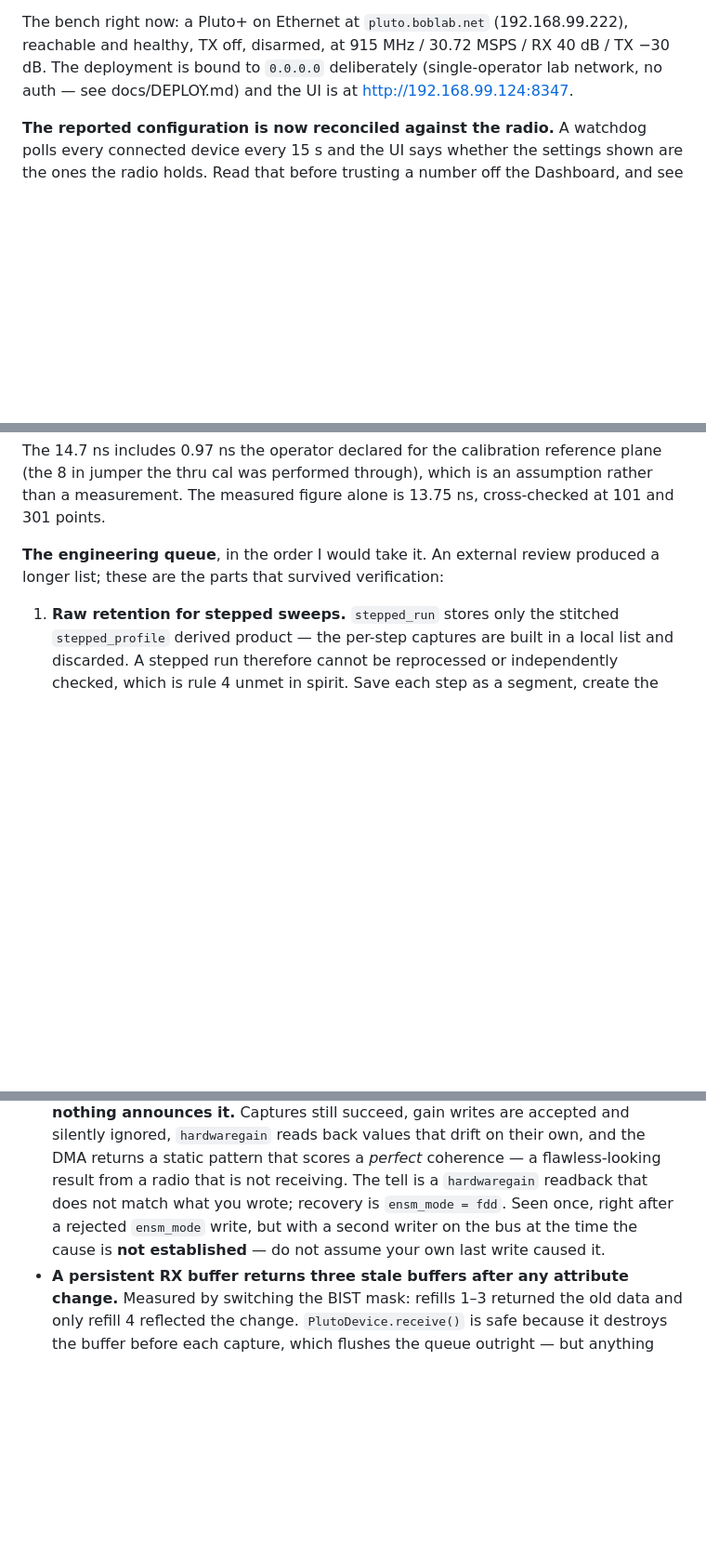
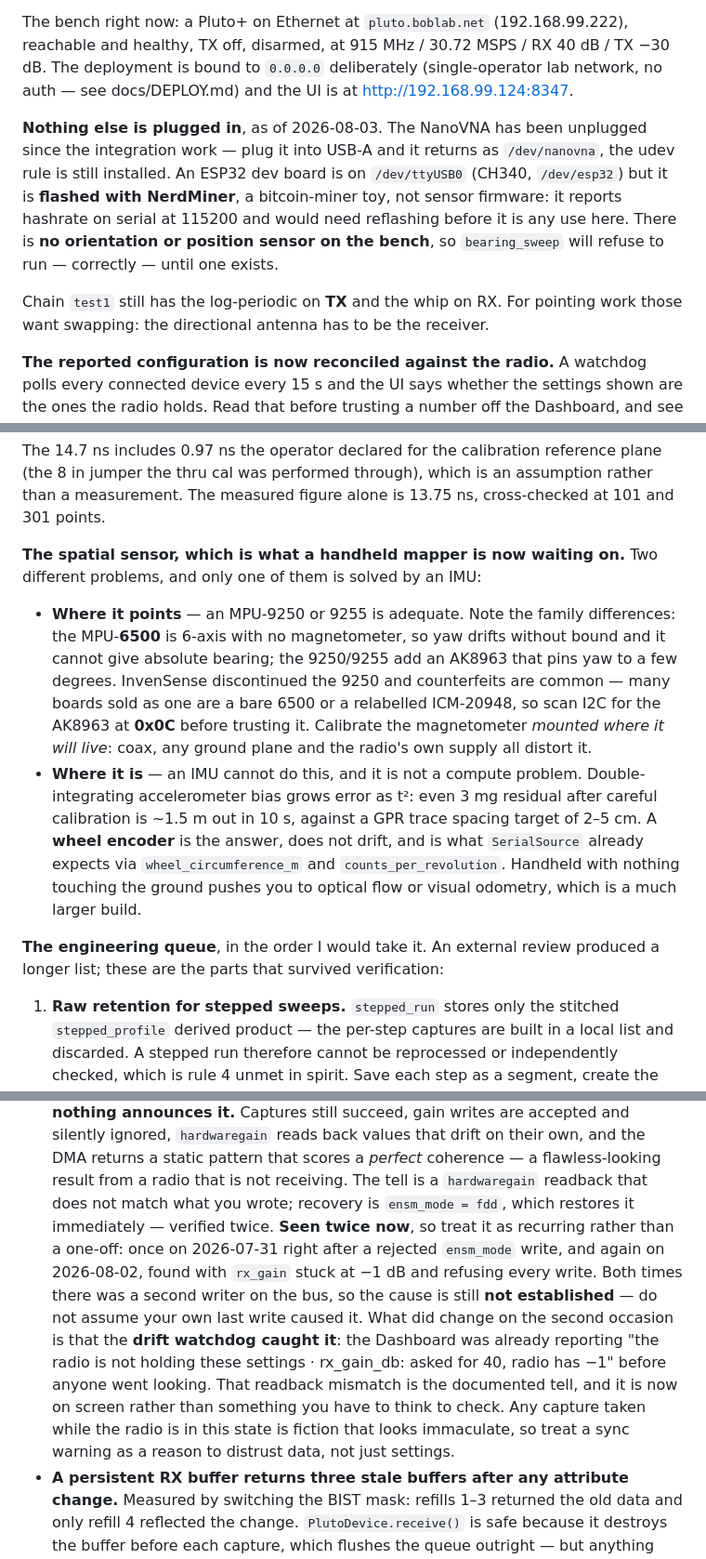
Before and after one commit to woody9k/forge_vision, a Markdown page: CLAUDE.md, 3 parts joined by grey strips. Shown at 93% size. Drawn GitHub-style; blank space fills up the shorter version.

Commit message:
Docs: record what today left on the bench
Three things happened that are not in the repo.

The ensm_mode = alert failure recurred. CLAUDE.md said "seen once"; it has
now been seen twice - 2026-07-31 after a rejected ensm_mode write, and
2026-08-02 with rx_gain stuck at -1 dB refusing every write. Both times there
was a second writer on the bus, so the cause is still not established, but
"seen once" invited reading it as a fluke and it is not. What is new is that
the drift watchdog caught the second one before anyone went looking: the
Dashboard was already reporting the readback mismatch that the doc names as
the tell. A capture taken in that state is fiction that looks immaculate, so
the note now says a sync warning is a reason to distrust data and not only
settings.

The ESP32 needs a udev rule and there was none written down. CH340 bridges
(1a86:7523) hit the same dialout wall as the Pluto and the NanoVNA, so
DEPLOY.md now carries the rule beside those, with the same plugdev reasoning
and the caveat that 1a86:7523 is generic enough to claim every CH340 on the
host. It also records that GET /api/position/ports lists 32 phantom ttyS*
entries from the motherboard, which makes finding the real device harder than
it should be - worth filtering, not done.

And the bench is emptier than the docs implied. The NanoVNA is unplugged, the
ESP32 that is attached is running NerdMiner rather than sensor firmware, and
there is no orientation or position sensor at all - so bearing_sweep will
refuse to run, which is correct but would read as a bug to someone who did
not know. Chain test1 also still has the log-periodic on TX, which is backwards
for pointing work.

Also records the spatial-sensor decision, since it is what a handheld mapper
is now waiting on: MPU-9250/9255 for pointing (the 6500 has no magnetometer
and cannot give absolute bearing, and counterfeits are common enough to check
for the AK8963 at 0x0C), and a wheel encoder for position, because
double-integrating accelerometer bias grows as t^2 and misses GPR trace
spacing by two orders of magnitude within seconds.

Co-Authored-By: Claude Opus 5 <noreply@anthropic.com>

```diff
--- a/CLAUDE.md
+++ b/CLAUDE.md
@@ -284,6 +284,19 @@ The bench right now: a Pluto+ on Ethernet at `pluto.boblab.net`
 deliberately (single-operator lab network, no auth — see docs/DEPLOY.md) and
 the UI is at http://192.168.99.124:8347.
 
+**Nothing else is plugged in**, as of 2026-08-03. The NanoVNA has been
+unplugged since the integration work — plug it into USB-A and it returns as
+`/dev/nanovna`, the udev rule is still installed. An ESP32 dev board is on
+`/dev/ttyUSB0` (CH340, `/dev/esp32`) but it is **flashed with NerdMiner**, a
+bitcoin-miner toy, not sensor firmware: it reports hashrate on serial at
+115200 and would need reflashing before it is any use here. There is **no
+orientation or position sensor on the bench**, so `bearing_sweep` will refuse
+to run — correctly — until one exists.
+
+Chain `test1` still has the log-periodic on **TX** and the whip on RX. For
+pointing work those want swapping: the directional antenna has to be the
+receiver.
+
 **The reported configuration is now reconciled against the radio.** A
 watchdog polls every connected device every 15 s and the UI says whether the
 settings shown are the ones the radio holds. Read that before trusting a
@@ -327,6 +340,26 @@ The 14.7 ns includes 0.97 ns the operator declared for the calibration
 reference plane (the 8 in jumper the thru cal was performed through), which is
 an assumption rather than a measurement. The measured figure alone is
 13.75 ns, cross-checked at 101 and 301 points.
+
+**The spatial sensor, which is what a handheld mapper is now waiting on.**
+Two different problems, and only one of them is solved by an IMU:
+
+- **Where it points** — an MPU-9250 or 9255 is adequate. Note the family
+  differences: the MPU-**6500** is 6-axis with no magnetometer, so yaw drifts
+  without bound and it cannot give absolute bearing; the 9250/9255 add an
+  AK8963 that pins yaw to a few degrees. InvenSense discontinued the 9250 and
+  counterfeits are common — many boards sold as one are a bare 6500 or a
+  relabelled ICM-20948, so scan I2C for the AK8963 at **0x0C** before
+  trusting it. Calibrate the magnetometer *mounted where it will live*: coax,
+  any ground plane and the radio's own supply all distort it.
+- **Where it is** — an IMU cannot do this, and it is not a compute problem.
+  Double-integrating accelerometer bias grows error as t²: even 3 mg residual
+  after careful calibration is ~1.5 m out in 10 s, against a GPR trace
+  spacing target of 2–5 cm. A **wheel encoder** is the answer, does not
+  drift, and is what `SerialSource` already expects via
+  `wheel_circumference_m` and `counts_per_revolution`. Handheld with nothing
+  touching the ground pushes you to optical flow or visual odometry, which is
+  a much larger build.
 
 **The engineering queue**, in the order I would take it. An external review
 produced a longer list; these are the parts that survived verification:
@@ -399,9 +432,19 @@ capture code against this board:
   and the DMA returns a static pattern that scores a *perfect* coherence — a
   flawless-looking result from a radio that is not receiving. The tell is a
   `hardwaregain` readback that does not match what you wrote; recovery is
-  `ensm_mode = fdd`. Seen once, right after a rejected `ensm_mode` write, but
-  with a second writer on the bus at the time the cause is **not established** —
-  do not assume your own last write caused it.
+  `ensm_mode = fdd`, which restores it immediately — verified twice.
+  **Seen twice now**, so treat it as recurring rather than a one-off: once on
+  2026-07-31 right after a rejected `ensm_mode` write, and again on
+  2026-08-02, found with `rx_gain` stuck at −1 dB and refusing every write.
+  Both times there was a second writer on the bus, so the cause is still
+  **not established** — do not assume your own last write caused it. What did
+  change on the second occasion is that the **drift watchdog caught it**:
+  the Dashboard was already reporting "the radio is not holding these
+  settings · rx_gain_db: asked for 40, radio has −1" before anyone went
+  looking. That readback mismatch is the documented tell, and it is now on
+  screen rather than something you have to think to check. Any capture taken
+  while the radio is in this state is fiction that looks immaculate, so treat
+  a sync warning as a reason to distrust data, not just settings.
 - **A persistent RX buffer returns three stale buffers after any attribute
   change.** Measured by switching the BIST mask: refills 1–3 returned the old
   data and only refill 4 reflected the change. `PlutoDevice.receive()` is safe
```
Also changed, not shown: docs/DEPLOY.md (+27 -0 lines).
